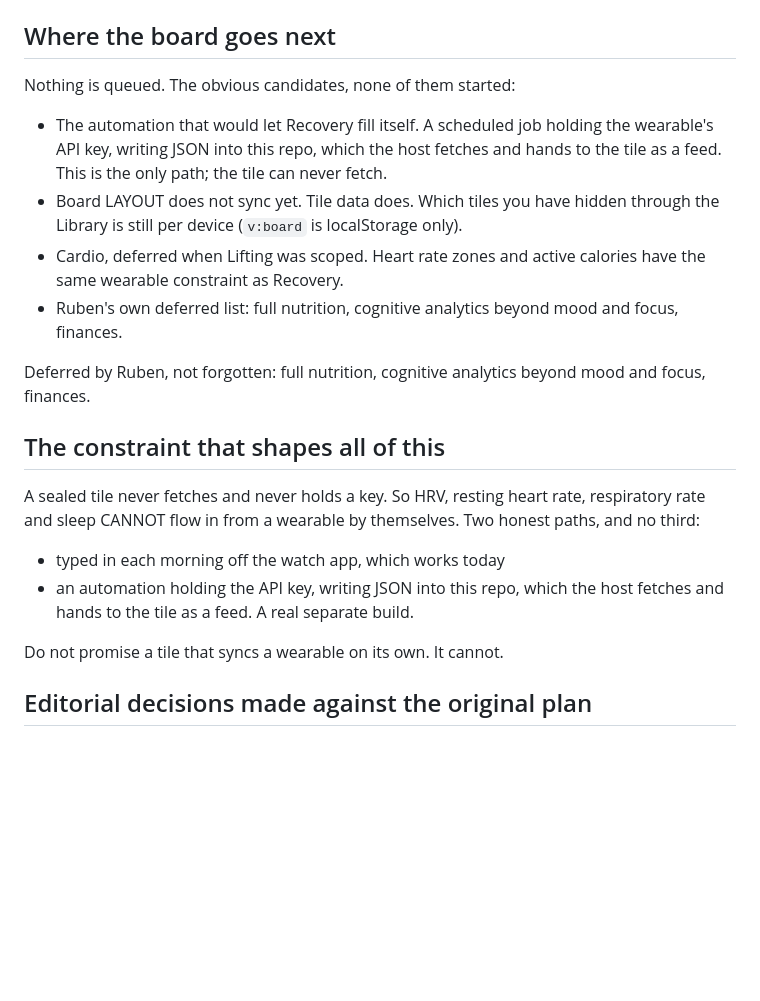
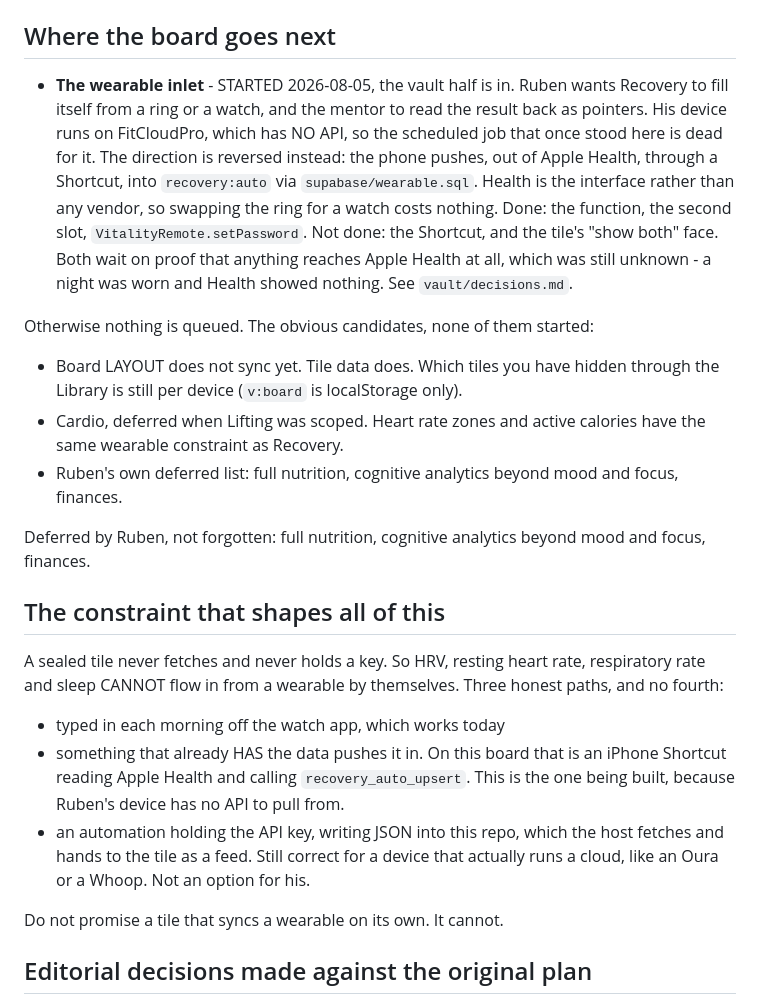
Before and after one commit to benduard/the-citadel, a Markdown page: vault/chapter.md, the part around the change. Rendered like a GitHub page; blank space fills up the shorter version.

Commit message:
Correct the chapter: nothing pulls a wearable here, the phone pushes
The chapter still named a scheduled job holding an API key as the path for
Recovery. That is right for a device with a cloud and wrong for the one Ruben
owns, so it now carries all three honest paths and says which is being built.

Co-Authored-By: Claude Opus 5 <noreply@anthropic.com>

```diff
--- a/vault/chapter.md
+++ b/vault/chapter.md
@@ -98,12 +98,20 @@ Both are written up in `vault/decisions.md`.
 
 ## Where the board goes next
 
-Nothing is queued. The obvious candidates, none of them started:
+- **The wearable inlet** - STARTED 2026-08-05, the vault half is in. Ruben
+  wants Recovery to fill itself from a ring or a watch, and the mentor to read
+  the result back as pointers.
+  His device runs on FitCloudPro, which has NO API, so the scheduled job that
+  once stood here is dead for it. The direction is reversed instead: the phone
+  pushes, out of Apple Health, through a Shortcut, into `recovery:auto` via
+  `supabase/wearable.sql`. Health is the interface rather than any vendor, so
+  swapping the ring for a watch costs nothing.
+  Done: the function, the second slot, `VitalityRemote.setPassword`.
+  Not done: the Shortcut, and the tile's "show both" face. Both wait on proof
+  that anything reaches Apple Health at all, which was still unknown - a night
+  was worn and Health showed nothing. See `vault/decisions.md`.
 
-- The automation that would let Recovery fill itself. A scheduled job holding
-  the wearable's API key, writing JSON into this repo, which the host fetches
-  and hands to the tile as a feed. This is the only path; the tile can never
-  fetch.
+Otherwise nothing is queued. The obvious candidates, none of them started:
 - Board LAYOUT does not sync yet. Tile data does. Which tiles you have hidden
   through the Library is still per device (`v:board` is localStorage only).
 - Cardio, deferred when Lifting was scoped. Heart rate zones and active
@@ -117,12 +125,16 @@ mood and focus, finances.
 ## The constraint that shapes all of this
 
 A sealed tile never fetches and never holds a key. So HRV, resting heart rate,
-respiratory rate and sleep CANNOT flow in from a wearable by themselves. Two
-honest paths, and no third:
+respiratory rate and sleep CANNOT flow in from a wearable by themselves. Three
+honest paths, and no fourth:
 
 - typed in each morning off the watch app, which works today
+- something that already HAS the data pushes it in. On this board that is an
+  iPhone Shortcut reading Apple Health and calling `recovery_auto_upsert`. This
+  is the one being built, because Ruben's device has no API to pull from.
 - an automation holding the API key, writing JSON into this repo, which the
-  host fetches and hands to the tile as a feed. A real separate build.
+  host fetches and hands to the tile as a feed. Still correct for a device that
+  actually runs a cloud, like an Oura or a Whoop. Not an option for his.
 
 Do not promise a tile that syncs a wearable on its own. It cannot.
 
```
